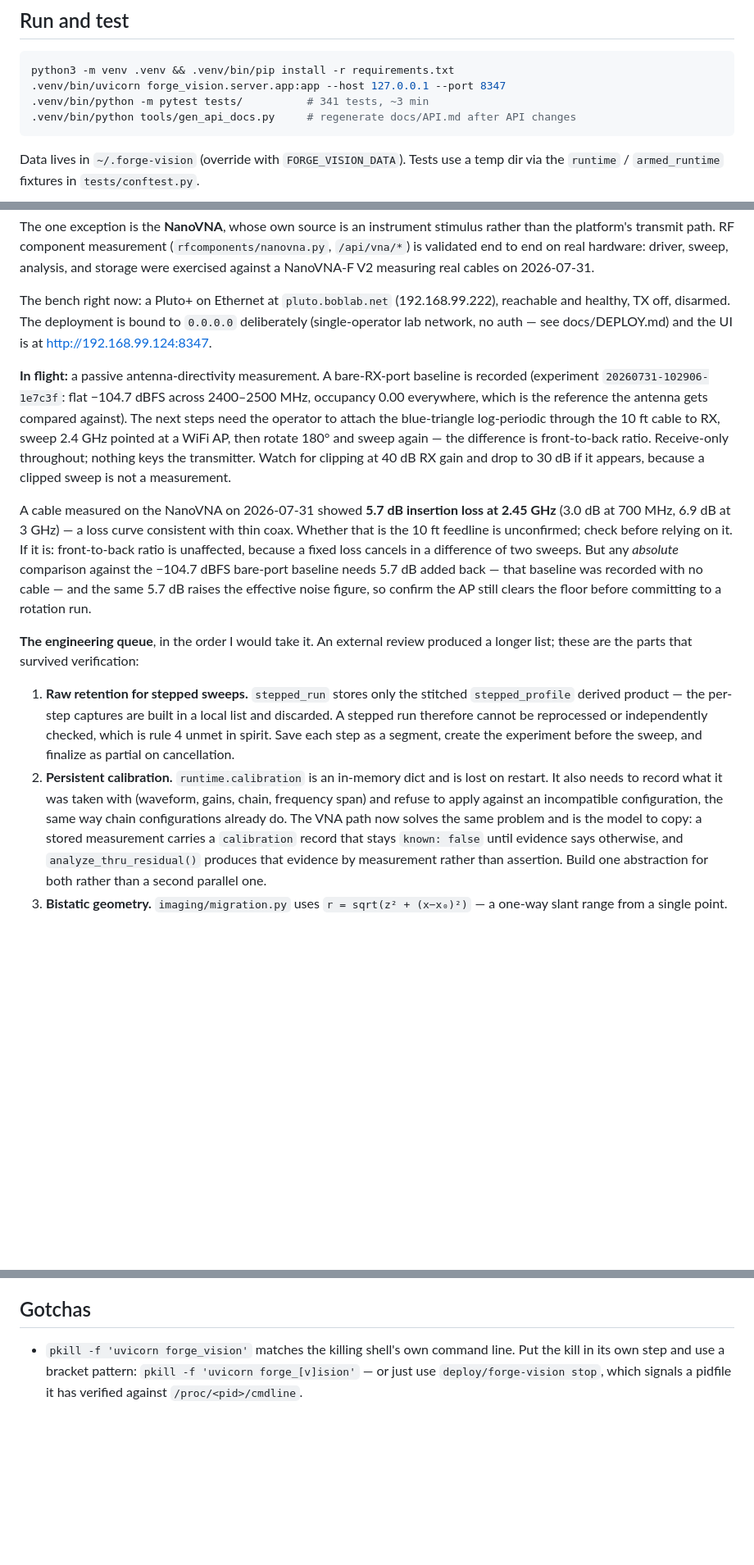
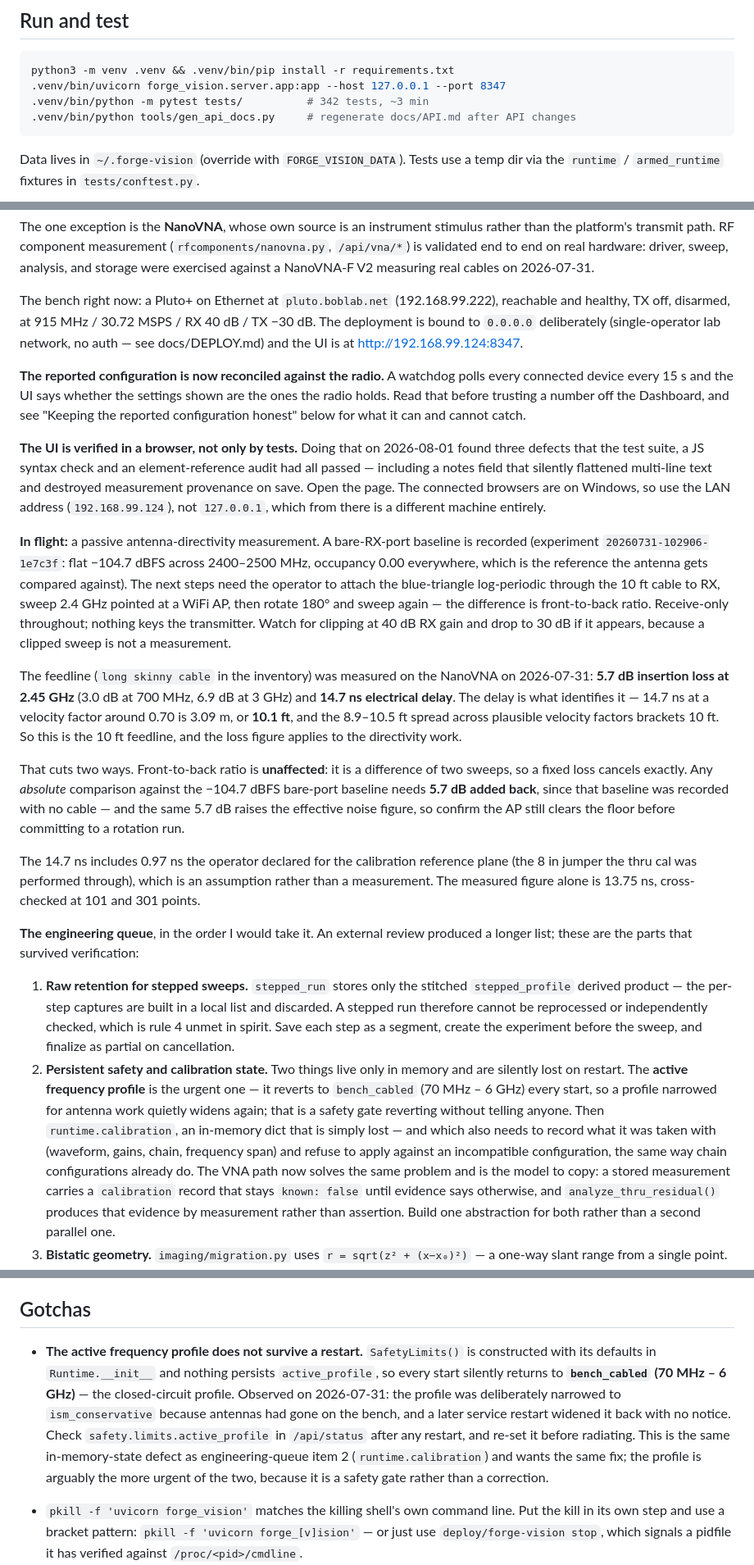
Before and after one commit to woody9k/forge_vision, a Markdown page: CLAUDE.md, 3 parts joined by grey strips. Shown at 82% size. Drawn GitHub-style; blank space fills up the shorter version.

Commit message:
Docs: correct the test count, identify the feedline, and record a safety gate that resets
Three corrections and one finding, all from checking the documents against
the running system rather than against memory.

The test count said 341 and the suite collects 342.

The feedline is identified. CLAUDE.md said it was unconfirmed whether the
cable measured at 5.7 dB was the 10 ft feedline. The delay measurement
settles it: 14.7 ns at a velocity factor near 0.70 is 3.09 m, or 10.1 ft,
and the 8.9-10.5 ft spread across plausible velocity factors brackets 10 ft.
So the loss figure does apply to the directivity work, and the note now says
which part of the 14.7 ns is measured (13.75 ns) and which is the operator's
declared calibration reference plane (0.97 ns).

The finding: the active frequency profile does not survive a restart.
SafetyLimits() is constructed with its defaults in Runtime.__init__ and
nothing persists active_profile, so every start silently returns to
bench_cabled, 70 MHz to 6 GHz. This was caught by trying to write down that
the bench was on ism_conservative and checking first: it was not. The
profile had been narrowed deliberately on 2026-07-31 because antennas had
gone on the bench, and a later restart widened it again with no notice.

That is a safety gate reverting silently, so it is now a gotcha in its own
right and has been folded into engineering-queue item 2 ahead of the
calibration state that item used to be about. A correction that is lost is a
degraded measurement; a gate that is lost is a gate.

Also adds radio state reconciliation to both maturity tables, records that
the profile must be re-checked after any restart, and notes that the UI is
now verified in a browser - with the Windows/127.0.0.1 trap that made the
first attempt at that fail.

Co-Authored-By: Claude Opus 5 <noreply@anthropic.com>

````diff
--- a/CLAUDE.md
+++ b/CLAUDE.md
@@ -12,7 +12,7 @@ to that document — keep citing them, it is how coverage is tracked.
 ```bash
 python3 -m venv .venv && .venv/bin/pip install -r requirements.txt
 .venv/bin/uvicorn forge_vision.server.app:app --host 127.0.0.1 --port 8347
-.venv/bin/python -m pytest tests/          # 341 tests, ~3 min
+.venv/bin/python -m pytest tests/          # 342 tests, ~3 min
 .venv/bin/python tools/gen_api_docs.py     # regenerate docs/API.md after API changes
 ```
 
@@ -244,9 +244,24 @@ hardware: driver, sweep, analysis, and storage were exercised against a
 NanoVNA-F V2 measuring real cables on 2026-07-31.
 
 The bench right now: a Pluto+ on Ethernet at `pluto.boblab.net`
-(192.168.99.222), reachable and healthy, TX off, disarmed. The deployment is
-bound to `0.0.0.0` deliberately (single-operator lab network, no auth — see
-docs/DEPLOY.md) and the UI is at http://192.168.99.124:8347.
+(192.168.99.222), reachable and healthy, TX off, disarmed, at 915 MHz /
+30.72 MSPS / RX 40 dB / TX −30 dB. The deployment is bound to `0.0.0.0`
+deliberately (single-operator lab network, no auth — see docs/DEPLOY.md) and
+the UI is at http://192.168.99.124:8347.
+
+**The reported configuration is now reconciled against the radio.** A
+watchdog polls every connected device every 15 s and the UI says whether the
+settings shown are the ones the radio holds. Read that before trusting a
+number off the Dashboard, and see "Keeping the reported configuration honest"
+below for what it can and cannot catch.
+
+**The UI is verified in a browser, not only by tests.** Doing that on
+2026-08-01 found three defects that the test suite, a JS syntax check and an
+element-reference audit had all passed — including a notes field that
+silently flattened multi-line text and destroyed measurement provenance on
+save. Open the page. The connected browsers are on Windows, so use the LAN
+address (`192.168.99.124`), not `127.0.0.1`, which from there is a different
+machine entirely.
 
 **In flight:** a passive antenna-directivity measurement. A bare-RX-port
 baseline is recorded (experiment `20260731-102906-1e7c3f`: flat −104.7 dBFS
@@ -258,15 +273,25 @@ front-to-back ratio. Receive-only throughout; nothing keys the transmitter.
 Watch for clipping at 40 dB RX gain and drop to 30 dB if it appears, because a
 clipped sweep is not a measurement.
 
-A cable measured on the NanoVNA on 2026-07-31 showed **5.7 dB insertion loss
-at 2.45 GHz** (3.0 dB at 700 MHz, 6.9 dB at 3 GHz) — a loss curve consistent
-with thin coax. Whether that is the 10 ft feedline is unconfirmed; check
-before relying on it. If it is: front-to-back ratio is unaffected, because a
-fixed loss cancels in a difference of two sweeps. But any *absolute*
-comparison against the −104.7 dBFS bare-port baseline needs 5.7 dB added back
-— that baseline was recorded with no cable — and the same 5.7 dB raises the
+The feedline (`long skinny cable` in the inventory) was measured on the
+NanoVNA on 2026-07-31: **5.7 dB insertion loss at 2.45 GHz** (3.0 dB at
+700 MHz, 6.9 dB at 3 GHz) and **14.7 ns electrical delay**. The delay is what
+identifies it — 14.7 ns at a velocity factor around 0.70 is 3.09 m, or
+**10.1 ft**, and the 8.9–10.5 ft spread across plausible velocity factors
+brackets 10 ft. So this is the 10 ft feedline, and the loss figure applies to
+the directivity work.
+
+That cuts two ways. Front-to-back ratio is **unaffected**: it is a difference
+of two sweeps, so a fixed loss cancels exactly. Any *absolute* comparison
+against the −104.7 dBFS bare-port baseline needs **5.7 dB added back**, since
+that baseline was recorded with no cable — and the same 5.7 dB raises the
 effective noise figure, so confirm the AP still clears the floor before
 committing to a rotation run.
+
+The 14.7 ns includes 0.97 ns the operator declared for the calibration
+reference plane (the 8 in jumper the thru cal was performed through), which is
+an assumption rather than a measurement. The measured figure alone is
+13.75 ns, cross-checked at 101 and 301 points.
 
 **The engineering queue**, in the order I would take it. An external review
 produced a longer list; these are the parts that survived verification:
@@ -277,10 +302,15 @@ produced a longer list; these are the parts that survived verification:
    reprocessed or independently checked, which is rule 4 unmet in spirit. Save
    each step as a segment, create the experiment before the sweep, and
    finalize as partial on cancellation.
-2. **Persistent calibration.** `runtime.calibration` is an in-memory dict and
-   is lost on restart. It also needs to record what it was taken with
-   (waveform, gains, chain, frequency span) and refuse to apply against an
-   incompatible configuration, the same way chain configurations already do.
+2. **Persistent safety and calibration state.** Two things live only in memory
+   and are silently lost on restart. The **active frequency profile** is the
+   urgent one — it reverts to `bench_cabled` (70 MHz – 6 GHz) every start, so
+   a profile narrowed for antenna work quietly widens again; that is a safety
+   gate reverting without telling anyone. Then `runtime.calibration`, an
+   in-memory dict that is simply lost — and which also needs to record what it
+   was taken with (waveform, gains, chain, frequency span) and refuse to apply
+   against an incompatible configuration, the same way chain configurations
+   already do.
    The VNA path now solves the same problem and is the model to copy: a stored
    measurement carries a `calibration` record that stays `known: false` until
    evidence says otherwise, and `analyze_thru_residual()` produces that
@@ -393,6 +423,18 @@ because the hardware never moves. Wire those through `_apply()` and
 
 ## Gotchas
 
+- **The active frequency profile does not survive a restart.** `SafetyLimits()`
+  is constructed with its defaults in `Runtime.__init__` and nothing persists
+  `active_profile`, so every start silently returns to **`bench_cabled`
+  (70 MHz – 6 GHz)** — the closed-circuit profile. Observed on 2026-07-31:
+  the profile was deliberately narrowed to `ism_conservative` because antennas
+  had gone on the bench, and a later service restart widened it back with no
+  notice. Check `safety.limits.active_profile` in `/api/status` after any
+  restart, and re-set it before radiating. This is the same in-memory-state
+  defect as engineering-queue item 2 (`runtime.calibration`) and wants the
+  same fix; the profile is arguably the more urgent of the two, because it is
+  a safety gate rather than a correction.
+
 - `pkill -f 'uvicorn forge_vision'` matches the killing shell's own command
   line. Put the kill in its own step and use a bracket pattern:
   `pkill -f 'uvicorn forge_[v]ision'` — or just use `deploy/forge-vision stop`,
````
Also changed, not shown: README.md (+1 -0 lines), docs/AGENTS.md (+2 -0 lines).
